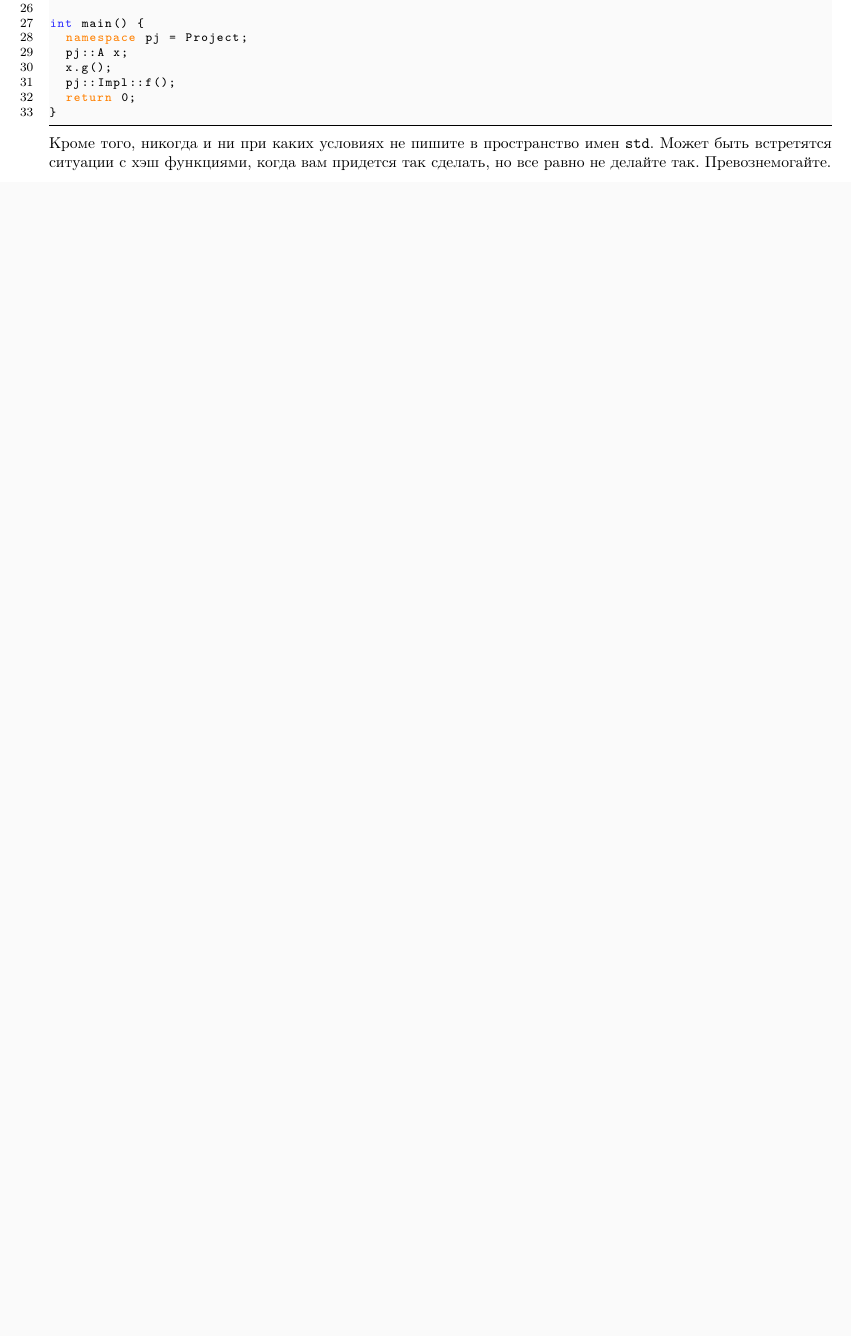
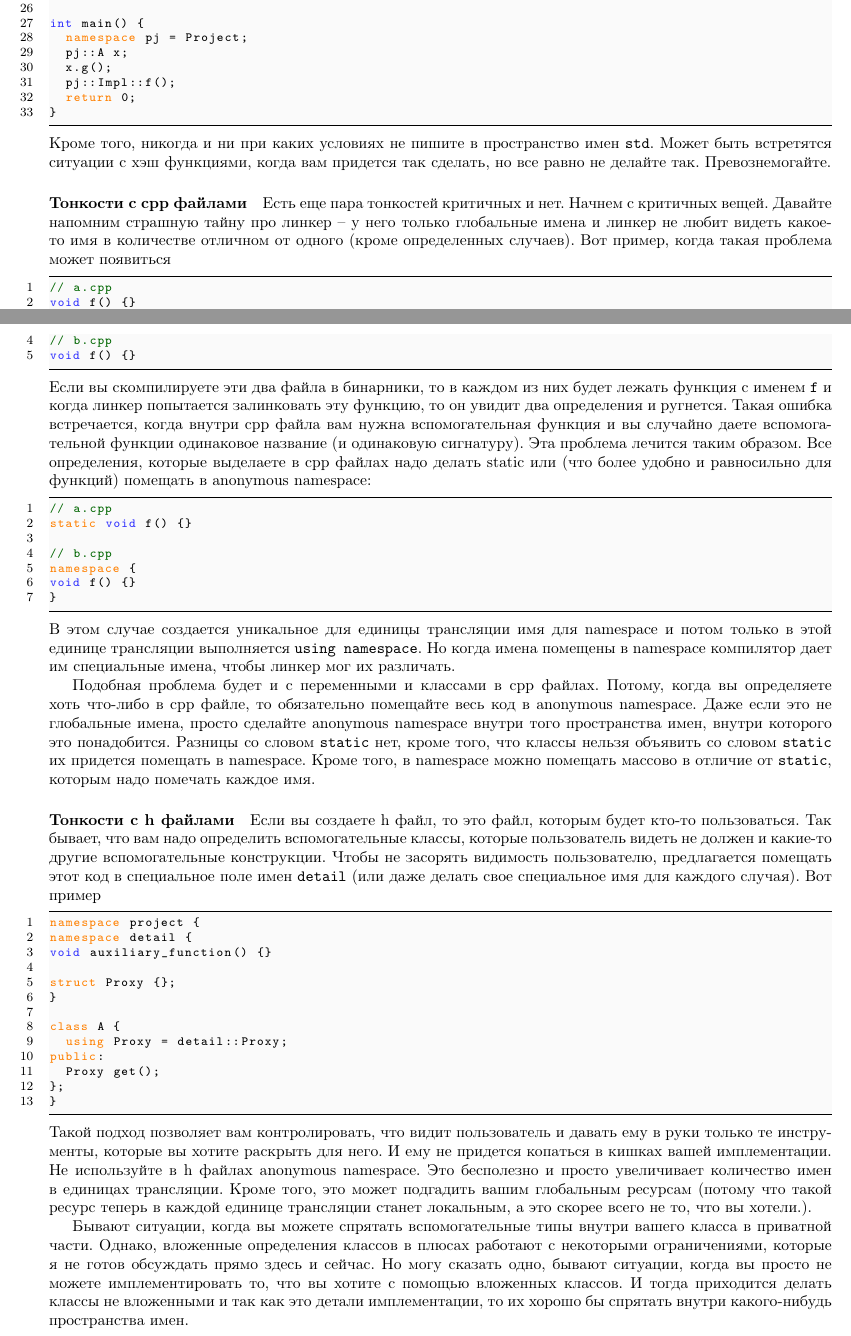
Before and after one commit to DimaTrushin/Cpp_Projects_Manual, a LaTeX paper (manual.tex): part of page 7 of 29 before the commit and two parts of pages 7 and 8 of 30 after it, the two joined at a grey line, cut so that both start at the same text, the shorter picture padded with empty space. The pictures show the PDF file manual.pdf that the author committed with the source.

Commit message:
Add namespace remarks

```diff
--- a/manual.tex
+++ b/manual.tex
@@ -358,6 +358,52 @@ int main() {
 }
 \end{cppcode}
 Кроме того, никогда и ни при каких условиях не пишите в пространство имен \verb"std". Может быть встретятся ситуации с хэш функциями, когда вам придется так сделать, но все равно не делайте так. Превознемогайте.
+
+\paragraph{Тонкости с cpp файлами}
+
+Есть еще пара тонкостей критичных и нет. Начнем с критичных вещей. Давайте напомним страшную тайну про линкер -- у него только глобальные имена и линкер не любит видеть какое-то имя в количестве отличном от одного (кроме определенных случаев). Вот пример, когда такая проблема может появиться
+\begin{cppcode}
+// a.cpp
+void f() {}
+
+// b.cpp
+void f() {}
+\end{cppcode}
+Если вы скомпилируете эти два файла в бинарники, то в каждом из них будет лежать функция с именем \verb"f" и когда линкер попытается залинковать эту функцию, то он увидит два определения и ругнется. Такая ошибка встречается, когда внутри cpp файла вам нужна вспомогательная функция и вы случайно даете вспомогательной функции одинаковое название (и одинаковую сигнатуру). Эта проблема лечится таким образом. Все определения, которые выделаете в cpp файлах надо делать static или (что более удобно и равносильно для функций) помещать в anonymous namespace:
+\begin{cppcode}
+// a.cpp
+static void f() {}
+
+// b.cpp
+namespace {
+void f() {}
+}
+\end{cppcode}
+В этом случае создается уникальное для единицы трансляции имя для namespace и потом только в этой единице трансляции выполняется \verb"using namespace". Но когда имена помещены в namespace компилятор дает им специальные имена, чтобы линкер мог их различать.
+
+Подобная проблема будет и с переменными и классами в cpp файлах. Потому, когда вы определяете хоть что-либо в cpp файле, то обязательно помещайте весь код в anonymous namespace. Даже если это не глобальные имена, просто сделайте anonymous namespace внутри того пространства имен, внутри которого это понадобится. Разницы со словом \verb"static" нет, кроме того, что классы нельзя объявить со словом \verb"static" их придется помещать в namespace. Кроме того, в namespace можно помещать массово в отличие от \verb"static", которым надо помечать каждое имя.
+
+\paragraph{Тонкости с h файлами}
+
+Если вы создаете h файл, то это файл, которым будет кто-то пользоваться. Так бывает, что вам надо определить вспомогательные классы, которые пользователь видеть не должен и какие-то другие вспомогательные конструкции. Чтобы не засорять видимость пользователю, предлагается помещать этот код в специальное поле имен \verb"detail" (или даже делать свое специальное имя для каждого случая). Вот пример
+\begin{cppcode}
+namespace project {
+namespace detail {
+void auxiliary_function() {}
+
+struct Proxy {};
+}
+
+class A {
+  using Proxy = detail::Proxy;
+public:
+  Proxy get();
+};
+}
+\end{cppcode}
+Такой подход позволяет вам контролировать, что видит пользователь и давать ему в руки только те инструменты, которые вы хотите раскрыть для него. И ему не придется копаться в кишках вашей имплементации. Не используйте в h файлах anonymous namespace. Это бесполезно и просто увеличивает количество имен в единицах трансляции. Кроме того, это может подгадить вашим глобальным ресурсам (потому что такой ресурс теперь в каждой единице трансляции станет локальным, а это скорее всего не то, что вы хотели.).
+
+Бывают ситуации, когда вы можете спрятать вспомогательные типы внутри вашего класса в приватной части. Однако, вложенные определения классов в плюсах работают с некоторыми ограничениями, которые я не готов обсуждать прямо здесь и сейчас. Но могу сказать одно, бывают ситуации, когда вы просто не можете имплементировать то, что вы хотите с помощью вложенных классов. И тогда приходится делать классы не вложенными и так как это детали имплементации, то их хорошо бы спрятать внутри какого-нибудь пространства имен.
 
 
 \subsection{Требования к оформлению кода}
```
Also changed, not shown: manual.pdf.
